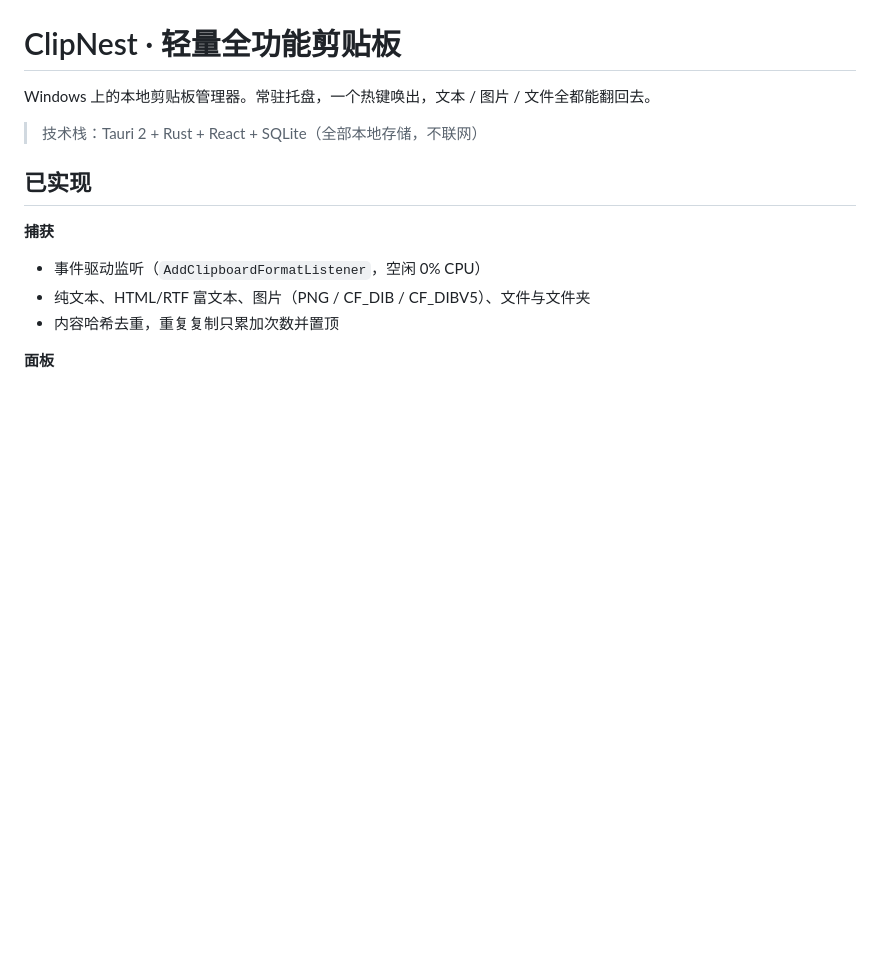
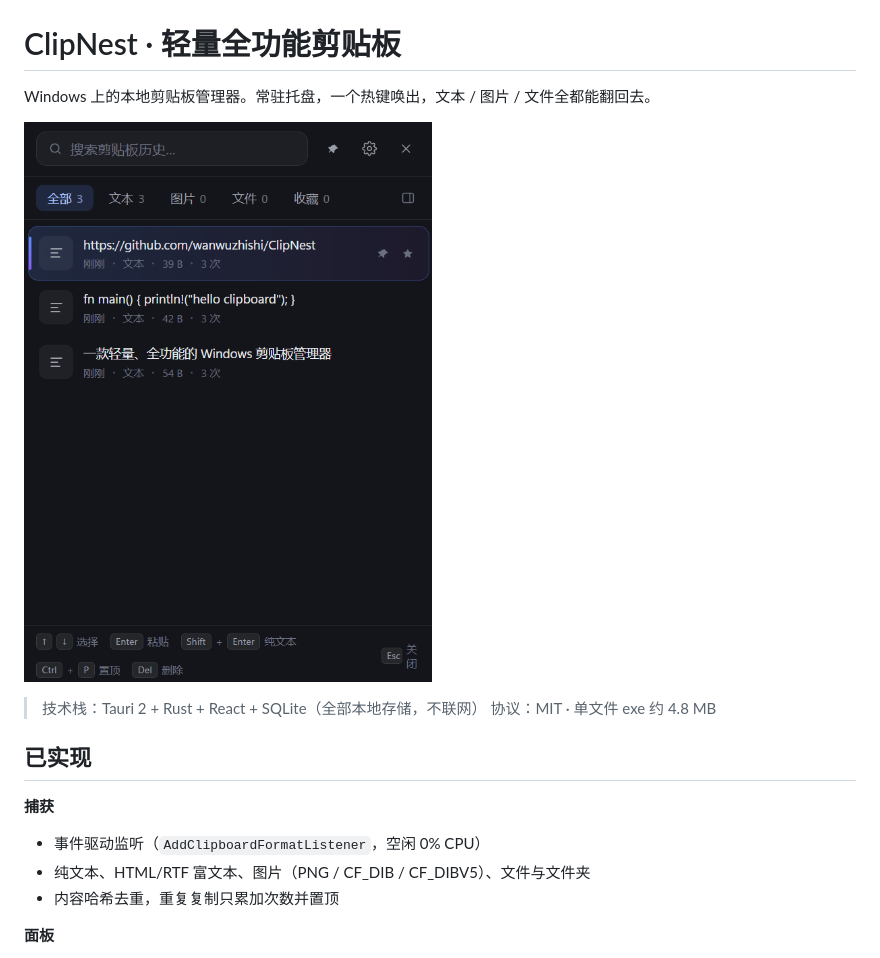
Before and after one commit to wanwuzhishi/ClipNest, a Markdown page: README.md, the part around the change. GitHub-like rendering; pictures changed too: docs/screenshot.png (added); blank space fills up the shorter version.

Commit message:
docs: add screenshot and license badge note

```diff
--- a/README.md
+++ b/README.md
@@ -2,7 +2,10 @@
 
 Windows 上的本地剪贴板管理器。常驻托盘，一个热键唤出，文本 / 图片 / 文件全都能翻回去。
 
+![ClipNest 面板](docs/screenshot.png)
+
 > 技术栈：Tauri 2 + Rust + React + SQLite（全部本地存储，不联网）
+> 协议：MIT · 单文件 exe 约 4.8 MB
 
 ## 已实现
 
```
